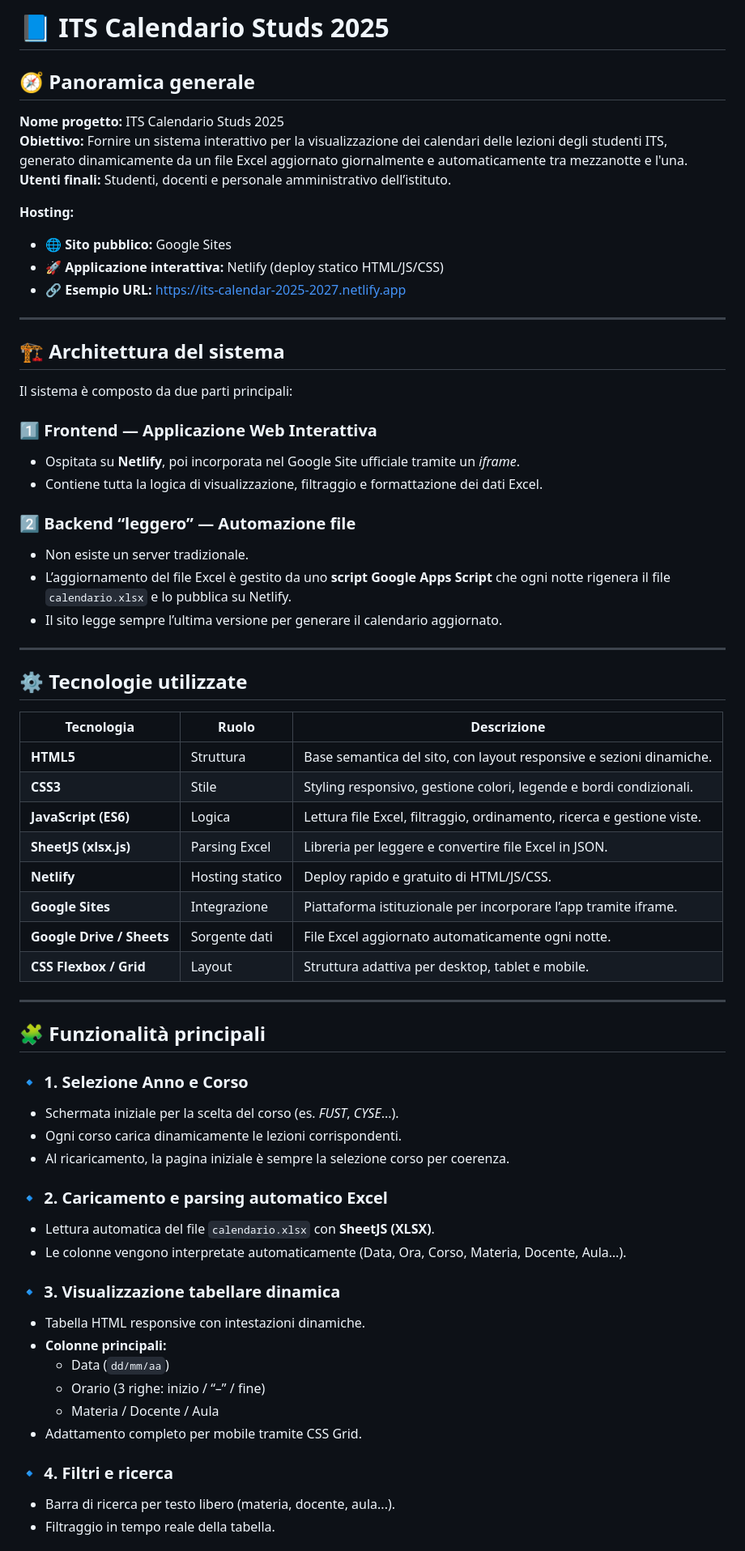
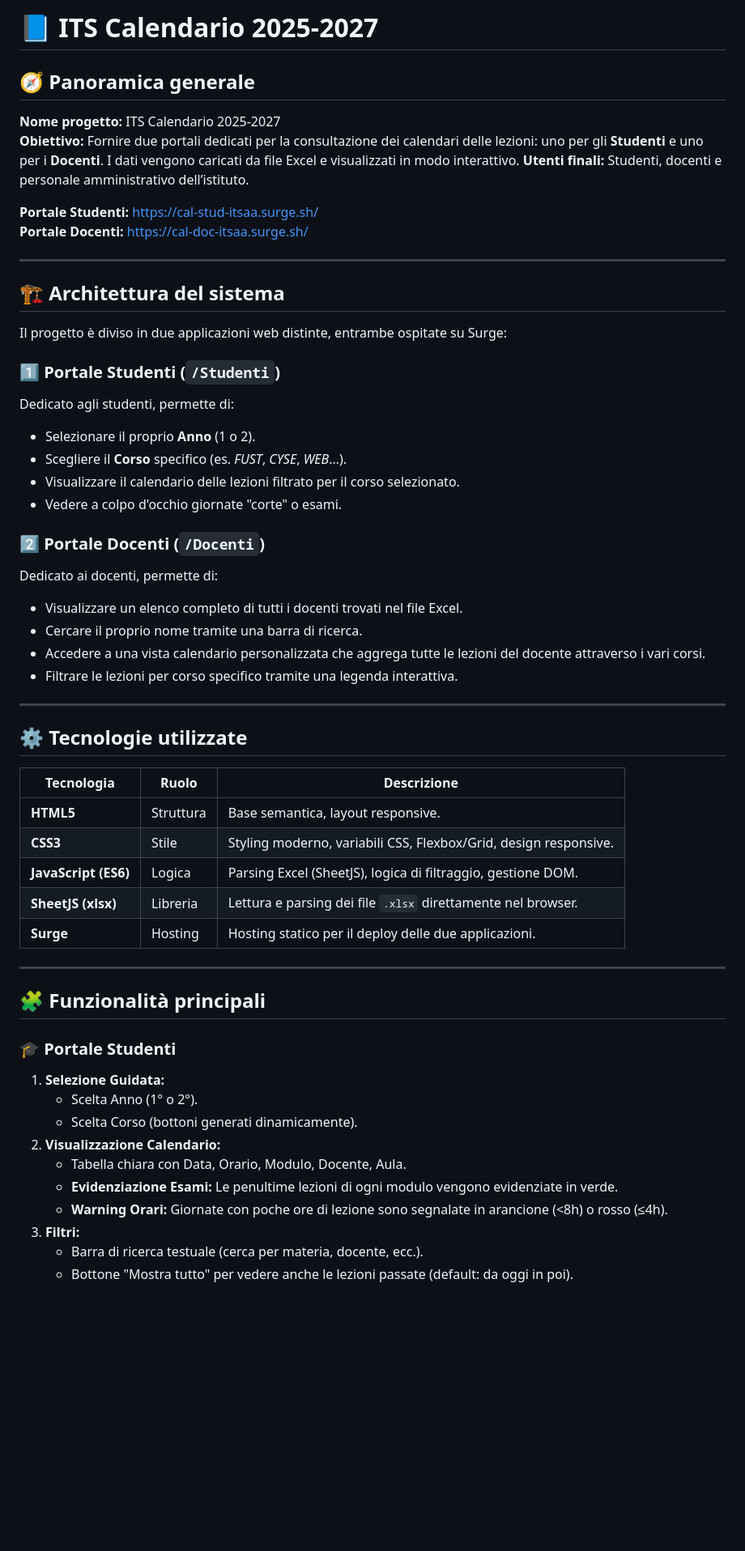
Before and after one commit to GabrieleFabi/AgileProject, a Markdown page: README.md, the part around one of its changes. Shown at 81% size. Rendered like a GitHub page; blank space fills up the shorter version.

```diff
--- a/README.md
+++ b/README.md
@@ -1,30 +1,33 @@
-# 📘 ITS Calendario Studs 2025
+# 📘 ITS Calendario 2025-2027
 
 ## 🧭 Panoramica generale
 
-**Nome progetto:** ITS Calendario Studs 2025
-**Obiettivo:** Fornire un sistema interattivo per la visualizzazione dei calendari delle lezioni degli studenti ITS, generato dinamicamente da un file Excel aggiornato giornalmente e automaticamente tra mezzanotte e l'una.
+**Nome progetto:** ITS Calendario 2025-2027
+**Obiettivo:** Fornire due portali dedicati per la consultazione dei calendari delle lezioni: uno per gli **Studenti** e uno per i **Docenti**. I dati vengono caricati da file Excel e visualizzati in modo interattivo.
 **Utenti finali:** Studenti, docenti e personale amministrativo dell’istituto.
 
-**Hosting:**
-- 🌐 **Sito pubblico:** Google Sites
-- 🚀 **Applicazione interattiva:** Netlify (deploy statico HTML/JS/CSS)
-- 🔗 **Esempio URL:** [https://its-calendar-2025-2027.netlify.app](https://its-calendar-2025-2027.netlify.app)
+**Portale Studenti:** [https://cal-stud-itsaa.surge.sh/](https://cal-stud-itsaa.surge.sh/)
+**Portale Docenti:** [https://cal-doc-itsaa.surge.sh/](https://cal-doc-itsaa.surge.sh/)
 
 ---
 
 ## 🏗️ Architettura del sistema
 
-Il sistema è composto da due parti principali:
+Il progetto è diviso in due applicazioni web distinte, entrambe ospitate su Surge:
 
-### 1️⃣ Frontend — Applicazione Web Interattiva
-- Ospitata su **Netlify**, poi incorporata nel Google Site ufficiale tramite un *iframe*.
-- Contiene tutta la logica di visualizzazione, filtraggio e formattazione dei dati Excel.
+### 1️⃣ Portale Studenti (`/Studenti`)
+Dedicato agli studenti, permette di:
+- Selezionare il proprio **Anno** (1 o 2).
+- Scegliere il **Corso** specifico (es. *FUST*, *CYSE*, *WEB*...).
+- Visualizzare il calendario delle lezioni filtrato per il corso selezionato.
+- Vedere a colpo d'occhio giornate "corte" o esami.
 
-### 2️⃣ Backend “leggero” — Automazione file
-- Non esiste un server tradizionale.
-- L’aggiornamento del file Excel è gestito da uno **script Google Apps Script** che ogni notte rigenera il file `calendario.xlsx` e lo pubblica su Netlify.
-- Il sito legge sempre l’ultima versione per generare il calendario aggiornato.
+### 2️⃣ Portale Docenti (`/Docenti`)
+Dedicato ai docenti, permette di:
+- Visualizzare un elenco completo di tutti i docenti trovati nel file Excel.
+- Cercare il proprio nome tramite una barra di ricerca.
+- Accedere a una vista calendario personalizzata che aggrega tutte le lezioni del docente attraverso i vari corsi.
+- Filtrare le lezioni per corso specifico tramite una legenda interattiva.
 
 ---
 
@@ -32,37 +35,25 @@ Il sistema è composto da due parti principali:
 
 | Tecnologia | Ruolo | Descrizione |
 |-------------|--------|-------------|
-| **HTML5** | Struttura | Base semantica del sito, con layout responsive e sezioni dinamiche. |
-| **CSS3** | Stile | Styling responsivo, gestione colori, legende e bordi condizionali. |
-| **JavaScript (ES6)** | Logica | Lettura file Excel, filtraggio, ordinamento, ricerca e gestione viste. |
-| **SheetJS (xlsx.js)** | Parsing Excel | Libreria per leggere e convertire file Excel in JSON. |
-| **Netlify** | Hosting statico | Deploy rapido e gratuito di HTML/JS/CSS. |
-| **Google Sites** | Integrazione | Piattaforma istituzionale per incorporare l’app tramite iframe. |
-| **Google Drive / Sheets** | Sorgente dati | File Excel aggiornato automaticamente ogni notte. |
-| **CSS Flexbox / Grid** | Layout | Struttura adattiva per desktop, tablet e mobile. |
+| **HTML5** | Struttura | Base semantica, layout responsive. |
+| **CSS3** | Stile | Styling moderno, variabili CSS, Flexbox/Grid, design responsive. |
+| **JavaScript (ES6)** | Logica | Parsing Excel (SheetJS), logica di filtraggio, gestione DOM. |
+| **SheetJS (xlsx)** | Libreria | Lettura e parsing dei file `.xlsx` direttamente nel browser. |
+| **Surge** | Hosting | Hosting statico per il deploy delle due applicazioni. |
 
 ---
 
 ## 🧩 Funzionalità principali
 
-### 🔹 1. Selezione Anno e Corso
-- Schermata iniziale per la scelta del corso (es. *FUST*, *CYSE*...).
-- Ogni corso carica dinamicamente le lezioni corrispondenti.
-- Al ricaricamento, la pagina iniziale è sempre la selezione corso per coerenza.
+### 🎓 Portale Studenti
+1.  **Selezione Guidata:**
+    *   Scelta Anno (1° o 2°).
+    *   Scelta Corso (bottoni generati dinamicamente).
+2.  **Visualizzazione Calendario:**
+    *   Tabella chiara con Data, Orario, Modulo, Docente, Aula.
+    *   **Evidenziazione Esami:** Le penultime lezioni di ogni modulo vengono evidenziate in verde.
+    *   **Warning Orari:** Giornate con poche ore di lezione sono segnalate in arancione (<8h) o rosso (≤4h).
+3.  **Filtri:**
+    *   Barra di ricerca testuale (cerca per materia, docente, ecc.).
+    *   Bottone "Mostra tutto" per vedere anche le lezioni passate (default: da oggi in poi).
 
-### 🔹 2. Caricamento e parsing automatico Excel
-- Lettura automatica del file `calendario.xlsx` con **SheetJS (XLSX)**.
-- Le colonne vengono interpretate automaticamente (Data, Ora, Corso, Materia, Docente, Aula…).
-
-### 🔹 3. Visualizzazione tabellare dinamica
-- Tabella HTML responsive con intestazioni dinamiche.
-- **Colonne principali:**
-  - Data (`dd/mm/aa`)
-  - Orario (3 righe: inizio / “–” / fine)
-  - Materia / Docente / Aula
-- Adattamento completo per mobile tramite CSS Grid.
-
-### 🔹 4. Filtri e ricerca
-- Barra di ricerca per testo libero (materia, docente, aula...).
-- Filtraggio in tempo reale della tabella.
-
```
Also changed, not shown: other parts of README.md (+23 -103 lines).
